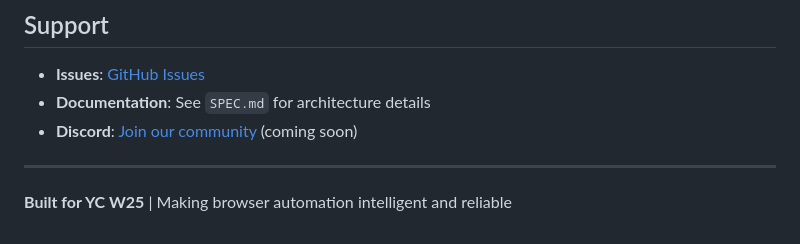
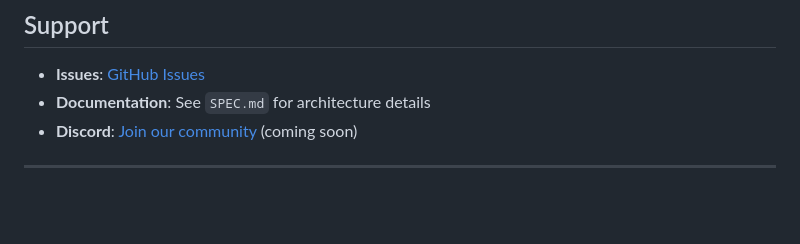
Before and after one commit to Sami1309/aborus, a Markdown page: README.md, the part around the change. Rendered like a GitHub page; blank space fills up the shorter version.

```diff
--- a/README.md
+++ b/README.md
@@ -279,5 +279,3 @@ MIT
 - **Discord**: [Join our community](#) (coming soon)
 
 ---
-
-**Built for YC W25** | Making browser automation intelligent and reliable
```
